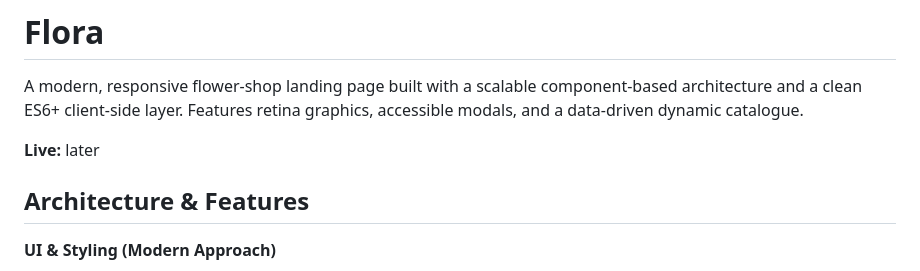
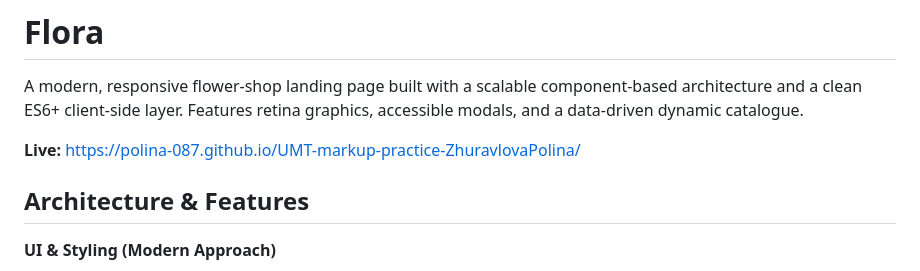
Before and after one commit to polina-087/UMT-markup-practice-ZhuravlovaPolina, a Markdown page: README.md, the part around the change. Drawn GitHub-style.

Commit message:
Add live link

```diff
--- a/README.md
+++ b/README.md
@@ -2,7 +2,7 @@
 
 A modern, responsive flower-shop landing page built with a scalable component-based architecture and a clean ES6+ client-side layer. Features retina graphics, accessible modals, and a data-driven dynamic catalogue.
 
-**Live:** later
+**Live:** https://polina-087.github.io/UMT-markup-practice-ZhuravlovaPolina/
 
 ## Architecture & Features
 
```
